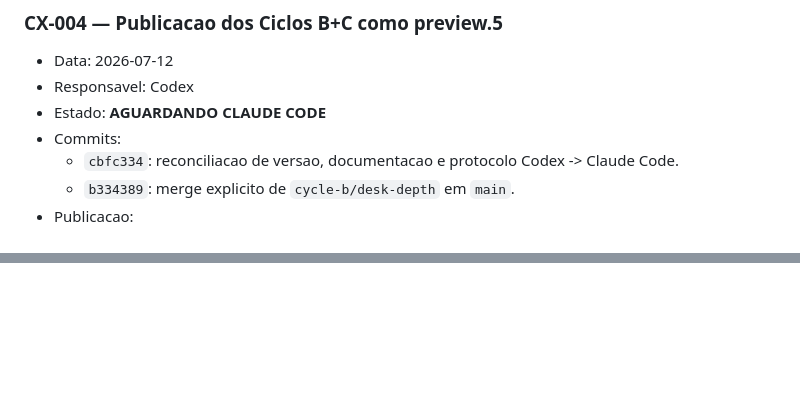
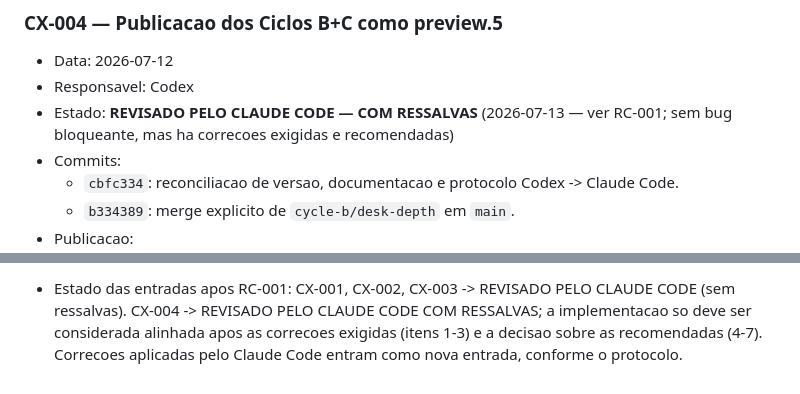
Before and after one commit to lucasikeda98-source/crypto-live-desk, a Markdown page: CODEX_HANDOFF.md, 2 parts joined by grey strips. Drawn GitHub-style; blank space fills up the shorter version.

```diff
--- a/CODEX_HANDOFF.md
+++ b/CODEX_HANDOFF.md
@@ -99,7 +99,7 @@ Revisao pelo Claude Code significa revisao independente de codigo, regras analit
 
 - Data: 2026-07-12
 - Responsavel: Codex
-- Estado: **AGUARDANDO CLAUDE CODE**
+- Estado: **REVISADO PELO CLAUDE CODE — COM RESSALVAS** (2026-07-13 — ver RC-001; sem bug bloqueante, mas ha correcoes exigidas e recomendadas)
 - Commits:
   - `cbfc334`: reconciliacao de versao, documentacao e protocolo Codex -> Claude Code.
   - `b334389`: merge explicito de `cycle-b/desk-depth` em `main`.
@@ -123,0 +160 @@ Nenhuma revisao registrada ate o momento.
+- Estado das entradas apos RC-001: CX-001, CX-002, CX-003 -> REVISADO PELO CLAUDE CODE (sem ressalvas). CX-004 -> REVISADO PELO CLAUDE CODE COM RESSALVAS; a implementacao so deve ser considerada alinhada apos as correcoes exigidas (itens 1-3) e a decisao sobre as recomendadas (4-7). Correcoes aplicadas pelo Claude Code entram como nova entrada, conforme o protocolo.
```
Also changed, not shown: other parts of CODEX_HANDOFF.md (+40 -4 lines).
